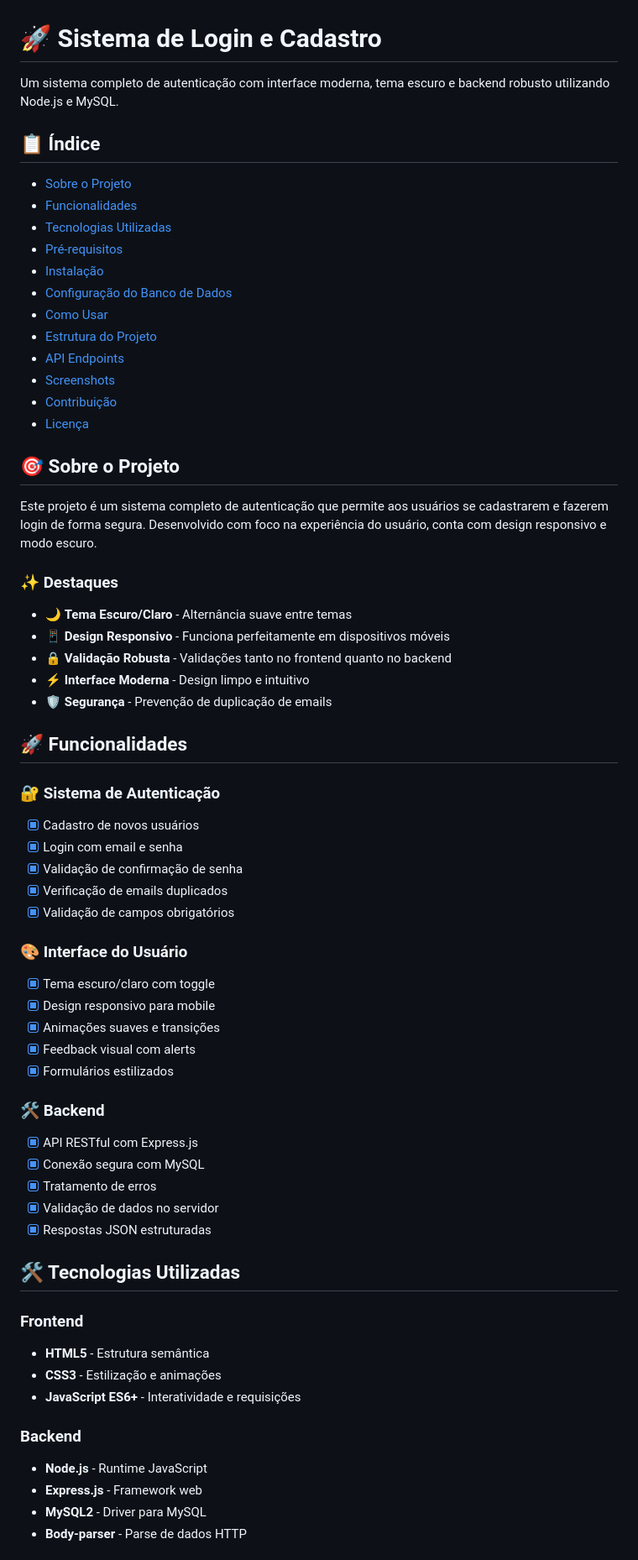
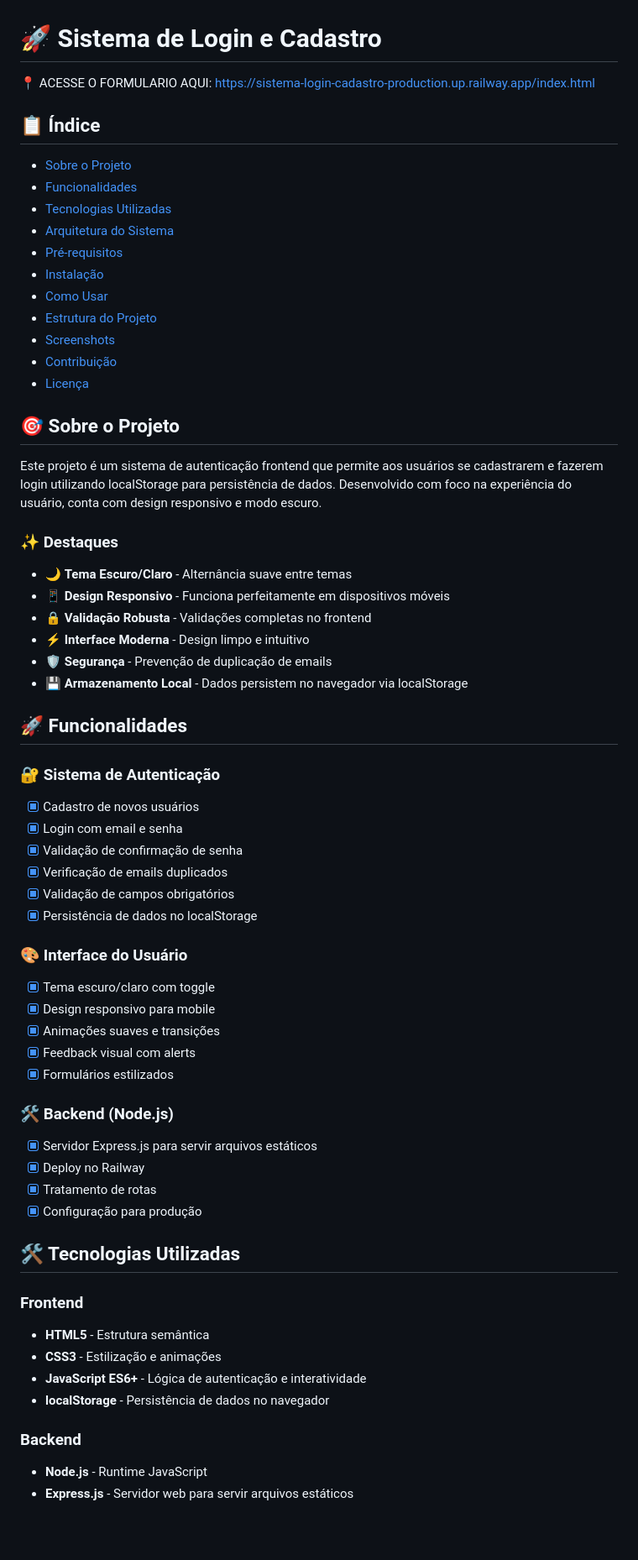
Before and after one commit to Elbizito/sistema-login-cadastro, a Markdown page: README.md, the part around the change printed below. Shown: that part at 84% size. GitHub-like rendering; blank space fills up the shorter version.

```diff
--- a/README.md
+++ b/README.md
@@ -1,32 +1,32 @@
 # 🚀 Sistema de Login e Cadastro
 
-Um sistema completo de autenticação com interface moderna, tema escuro e backend robusto utilizando Node.js e MySQL.
+📍 ACESSE O FORMULARIO AQUI: https://sistema-login-cadastro-production.up.railway.app/index.html
 
 ## 📋 Índice
 
 - [Sobre o Projeto](#sobre-o-projeto)
 - [Funcionalidades](#funcionalidades)
 - [Tecnologias Utilizadas](#tecnologias-utilizadas)
+- [Arquitetura do Sistema](#arquitetura-do-sistema)
 - [Pré-requisitos](#pré-requisitos)
 - [Instalação](#instalação)
-- [Configuração do Banco de Dados](#configuração-do-banco-de-dados)
 - [Como Usar](#como-usar)
 - [Estrutura do Projeto](#estrutura-do-projeto)
-- [API Endpoints](#api-endpoints)
 - [Screenshots](#screenshots)
 - [Contribuição](#contribuição)
 - [Licença](#licença)
 
 ## 🎯 Sobre o Projeto
 
-Este projeto é um sistema completo de autenticação que permite aos usuários se cadastrarem e fazerem login de forma segura. Desenvolvido com foco na experiência do usuário, conta com design responsivo e modo escuro.
+Este projeto é um sistema de autenticação frontend que permite aos usuários se cadastrarem e fazerem login utilizando localStorage para persistência de dados. Desenvolvido com foco na experiência do usuário, conta com design responsivo e modo escuro.
 
 ### ✨ Destaques
 - 🌙 **Tema Escuro/Claro** - Alternância suave entre temas
 - 📱 **Design Responsivo** - Funciona perfeitamente em dispositivos móveis
-- 🔒 **Validação Robusta** - Validações tanto no frontend quanto no backend
+- 🔒 **Validação Robusta** - Validações completas no frontend
 - ⚡ **Interface Moderna** - Design limpo e intuitivo
 - 🛡️ **Segurança** - Prevenção de duplicação de emails
+- 💾 **Armazenamento Local** - Dados persistem no navegador via localStorage
 
 ## 🚀 Funcionalidades
 
@@ -36,6 +36,7 @@ Este projeto é um sistema completo de autenticação que permite aos usuários
 - [x] Validação de confirmação de senha
 - [x] Verificação de emails duplicados
 - [x] Validação de campos obrigatórios
+- [x] Persistência de dados no localStorage
 
 ### 🎨 Interface do Usuário
 - [x] Tema escuro/claro com toggle
@@ -44,23 +45,21 @@ Este projeto é um sistema completo de autenticação que permite aos usuários
 - [x] Feedback visual com alerts
 - [x] Formulários estilizados
 
-### 🛠️ Backend
-- [x] API RESTful com Express.js
-- [x] Conexão segura com MySQL
-- [x] Tratamento de erros
-- [x] Validação de dados no servidor
-- [x] Respostas JSON estruturadas
+### 🛠️ Backend (Node.js)
+- [x] Servidor Express.js para servir arquivos estáticos
+- [x] Deploy no Railway
+- [x] Tratamento de rotas
+- [x] Configuração para produção
 
 ## 🛠️ Tecnologias Utilizadas
 
 ### Frontend
 - **HTML5** - Estrutura semântica
 - **CSS3** - Estilização e animações
-- **JavaScript ES6+** - Interatividade e requisições
+- **JavaScript ES6+** - Lógica de autenticação e interatividade
+- **localStorage** - Persistência de dados no navegador
 
 ### Backend
 - **Node.js** - Runtime JavaScript
-- **Express.js** - Framework web
-- **MySQL2** - Driver para MySQL
-- **Body-parser** - Parse de dados HTTP
+- **Express.js** - Servidor web para servir arquivos estáticos
 
```
Also changed, not shown: other parts of README.md (+100 -114 lines).
